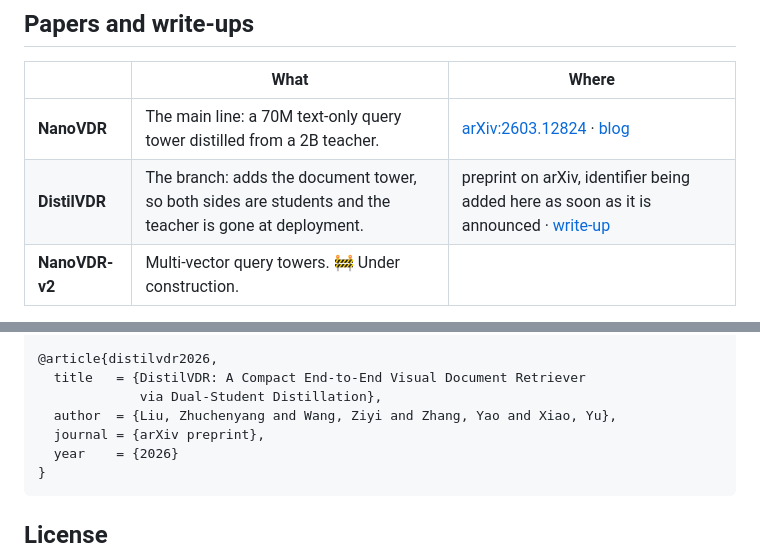
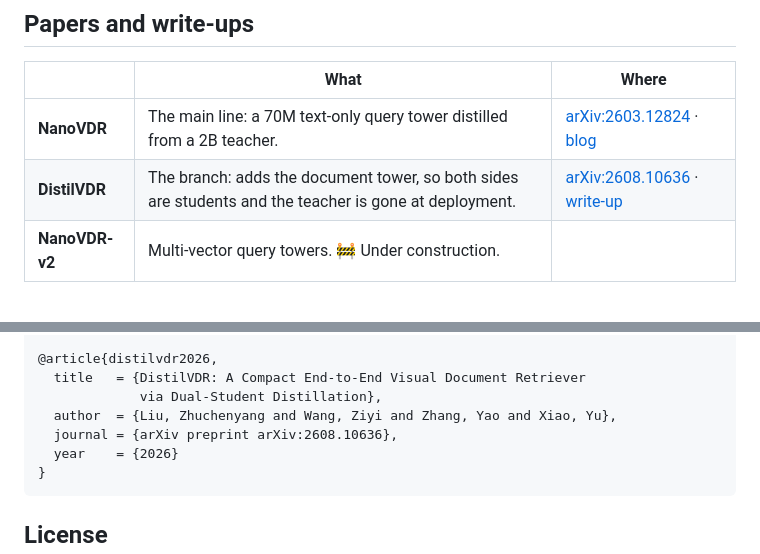
Before and after one commit to Ryenhails/NanoVDR, a Markdown page: README.md, 2 parts joined by grey strips. GitHub-like rendering.

Commit message:
Cite the DistilVDR preprint, arXiv:2608.10636
Co-Authored-By: Claude Opus 5 (1M context) <noreply@anthropic.com>

````diff
--- a/README.md
+++ b/README.md
@@ -325,7 +325,7 @@ NDCG@5  teacher queries x student pages : 83.07   (95.6% retention)
 | | What | Where |
 |---|---|---|
 | **NanoVDR** | The main line: a 70M text-only query tower distilled from a 2B teacher. | [arXiv:2603.12824](https://arxiv.org/abs/2603.12824) · [blog](https://huggingface.co/blog/Ryenhails/nanovdr) |
-| **DistilVDR** | The branch: adds the document tower, so both sides are students and the teacher is gone at deployment. | preprint on arXiv, identifier being added here as soon as it is announced · [write-up](https://huggingface.co/spaces/nanovdr/distilling-the-document-tower) |
+| **DistilVDR** | The branch: adds the document tower, so both sides are students and the teacher is gone at deployment. | [arXiv:2608.10636](https://arxiv.org/abs/2608.10636) · [write-up](https://huggingface.co/spaces/nanovdr/distilling-the-document-tower) |
 | **NanoVDR-v2** | Multi-vector query towers. 🚧 Under construction. | |
 
 Every model was renamed on 2026-08-11 to make the pairing rule readable from
@@ -346,7 +346,7 @@ the name. The old links redirect and each model card records its former name.
   title   = {DistilVDR: A Compact End-to-End Visual Document Retriever
              via Dual-Student Distillation},
   author  = {Liu, Zhuchenyang and Wang, Ziyi and Zhang, Yao and Xiao, Yu},
-  journal = {arXiv preprint},
+  journal = {arXiv preprint arXiv:2608.10636},
   year    = {2026}
 }
 ```
````
